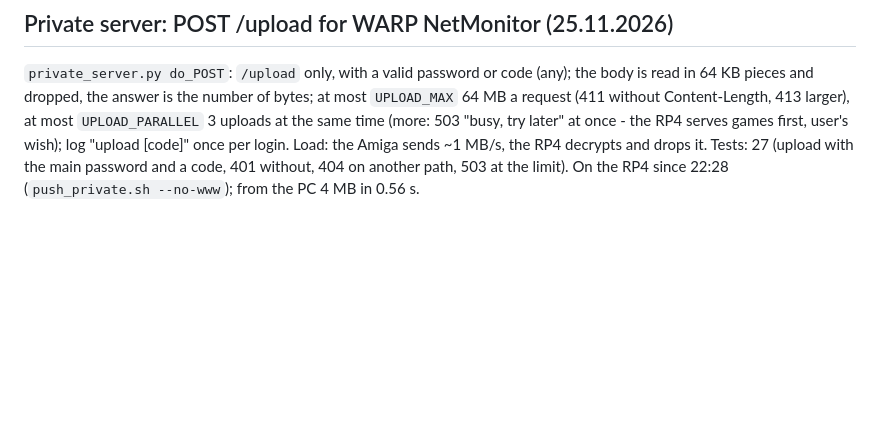
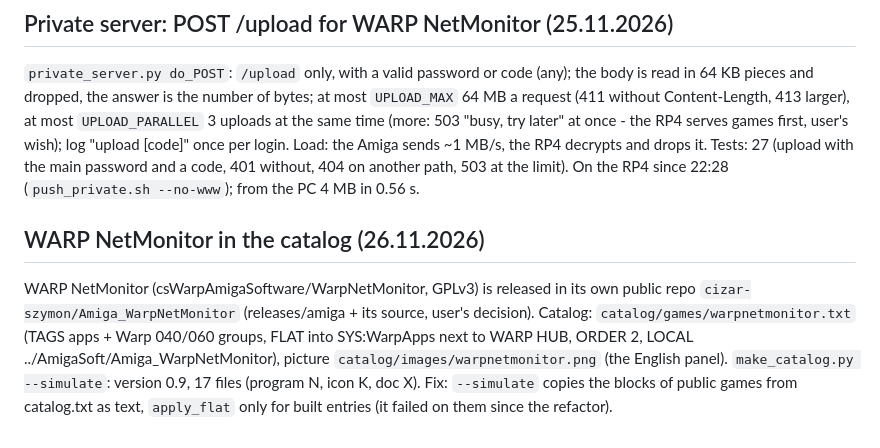
Before and after one commit to cizar-szymon/Amiga_WarpHub, a Markdown page: docs/PORTING.md, the part around the change. Rendered like a GitHub page; blank space fills up the shorter version.

Commit message:
Catalog: WARP NetMonitor 0.9 (Programs, into SYS:WarpApps)
catalog/games/warpnetmonitor.txt with the descriptions and requirements
in PL/EN/DE, FLAT, the picture of its panel; the release is in the public
repo cizar-szymon/Amiga_WarpNetMonitor. make_catalog.py --simulate no
longer applies FLAT to blocks copied from catalog.txt.

Co-Authored-By: Claude Opus 5.5 <noreply@anthropic.com>
Claude-Session: https://claude.ai/code/session_01J7U35RbTdZNA7mgQWn2C5k

```diff
--- a/docs/PORTING.md
+++ b/docs/PORTING.md
@@ -1005,3 +1005,13 @@ time (more: 503 "busy, try later" at once - the RP4 serves games first, user's w
 <ip> [code]" once per login. Load: the Amiga sends ~1 MB/s, the RP4 decrypts and drops it.
 Tests: 27 (upload with the main password and a code, 401 without, 404 on another path, 503 at the
 limit). On the RP4 since 22:28 (`push_private.sh --no-www`); from the PC 4 MB in 0.56 s.
+
+## WARP NetMonitor in the catalog (26.11.2026)
+WARP NetMonitor (csWarpAmigaSoftware/WarpNetMonitor, GPLv3) is released in its own public repo
+`cizar-szymon/Amiga_WarpNetMonitor` (releases/amiga + its source, user's decision). Catalog:
+`catalog/games/warpnetmonitor.txt` (TAGS apps + Warp 040/060 groups, FLAT into SYS:WarpApps next
+to WARP HUB, ORDER 2, LOCAL ../AmigaSoft/Amiga_WarpNetMonitor), picture
+`catalog/images/warpnetmonitor.png` (the English panel). `make_catalog.py --simulate`: version
+0.9, 17 files (program N, icon K, doc X). Fix: `--simulate` copies the blocks of public games
+from catalog.txt as text, `apply_flat` only for built entries (it failed on them since the
+refactor).
```
Also changed, not shown: catalog/images/warpnetmonitor.png (added), 2 other files.
